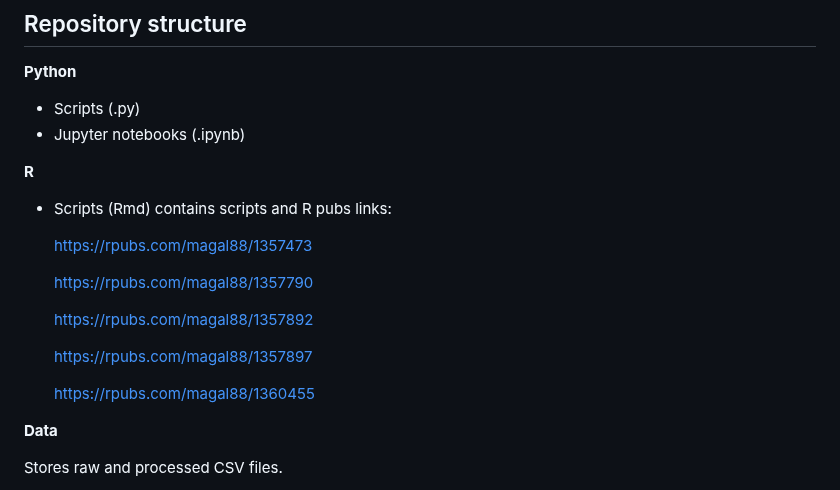
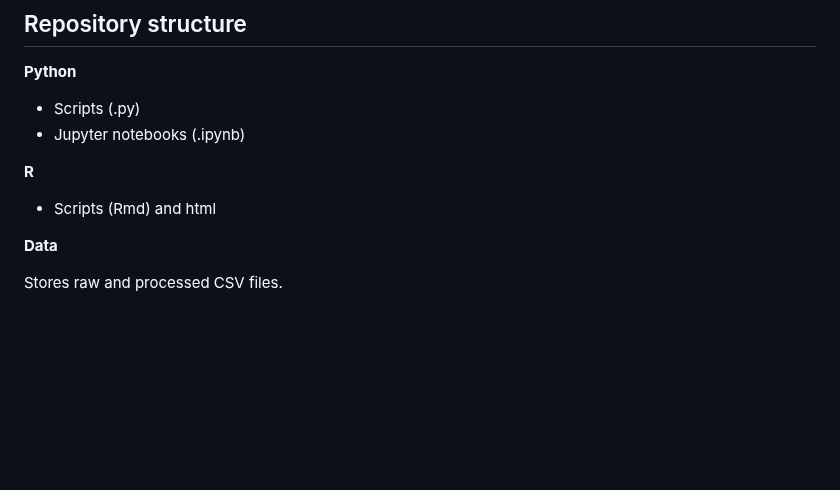
Before and after one commit to Magal88/BINF7700_Capstone_Eisik_Magali, a Markdown page: README.md, the part around the change. Drawn GitHub-style; blank space fills up the shorter version.

```diff
--- a/README.md
+++ b/README.md
@@ -52,18 +52,7 @@ The DNA methylation data used in this analysis was obtained from the Gene Expres
 
 **R**
 
-- Scripts (Rmd) contains scripts and R pubs links:
-
-
-  https://rpubs.com/magal88/1357473
-
-  https://rpubs.com/magal88/1357790
-
-  https://rpubs.com/magal88/1357892
-
-  https://rpubs.com/magal88/1357897
-
-  https://rpubs.com/magal88/1360455
+- Scripts (Rmd) and html
 
 
 **Data**
```
